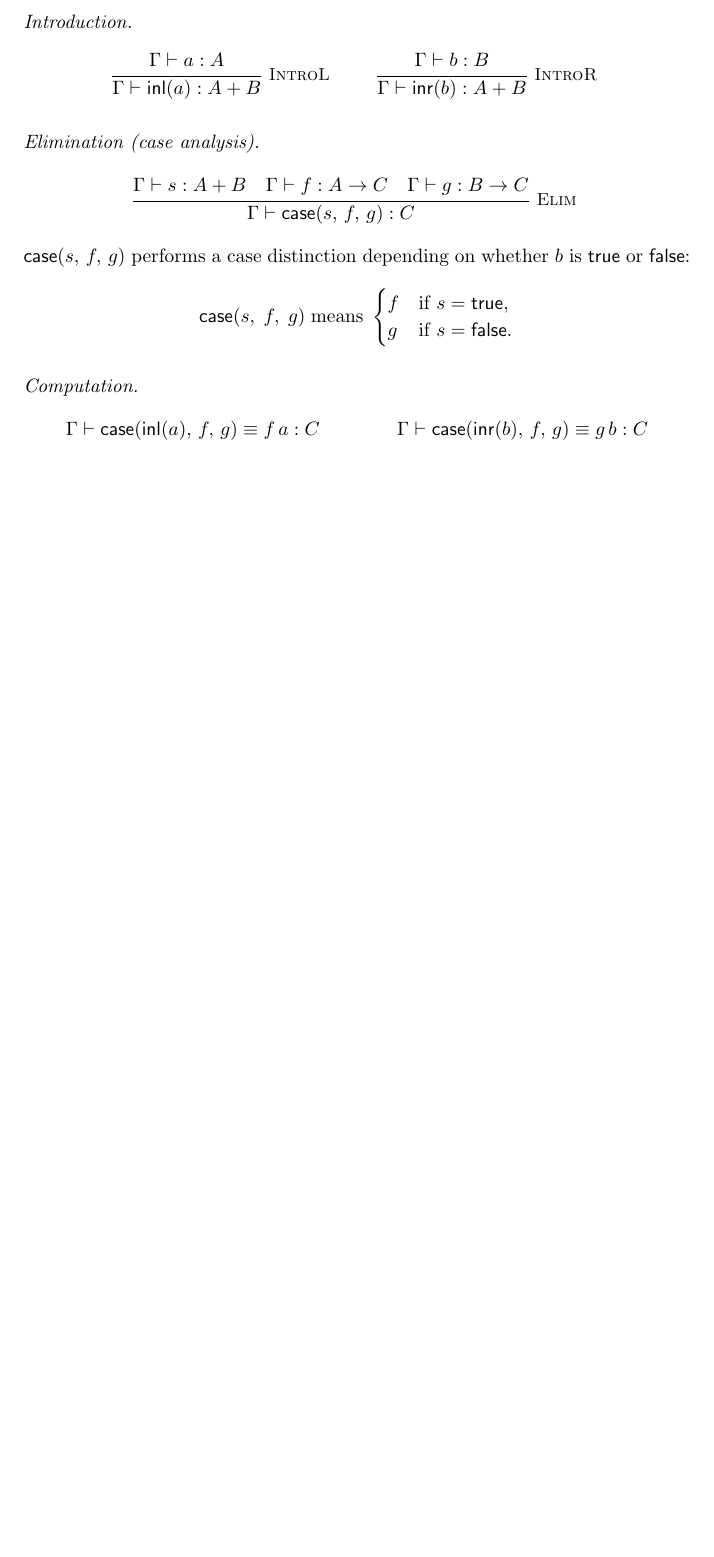
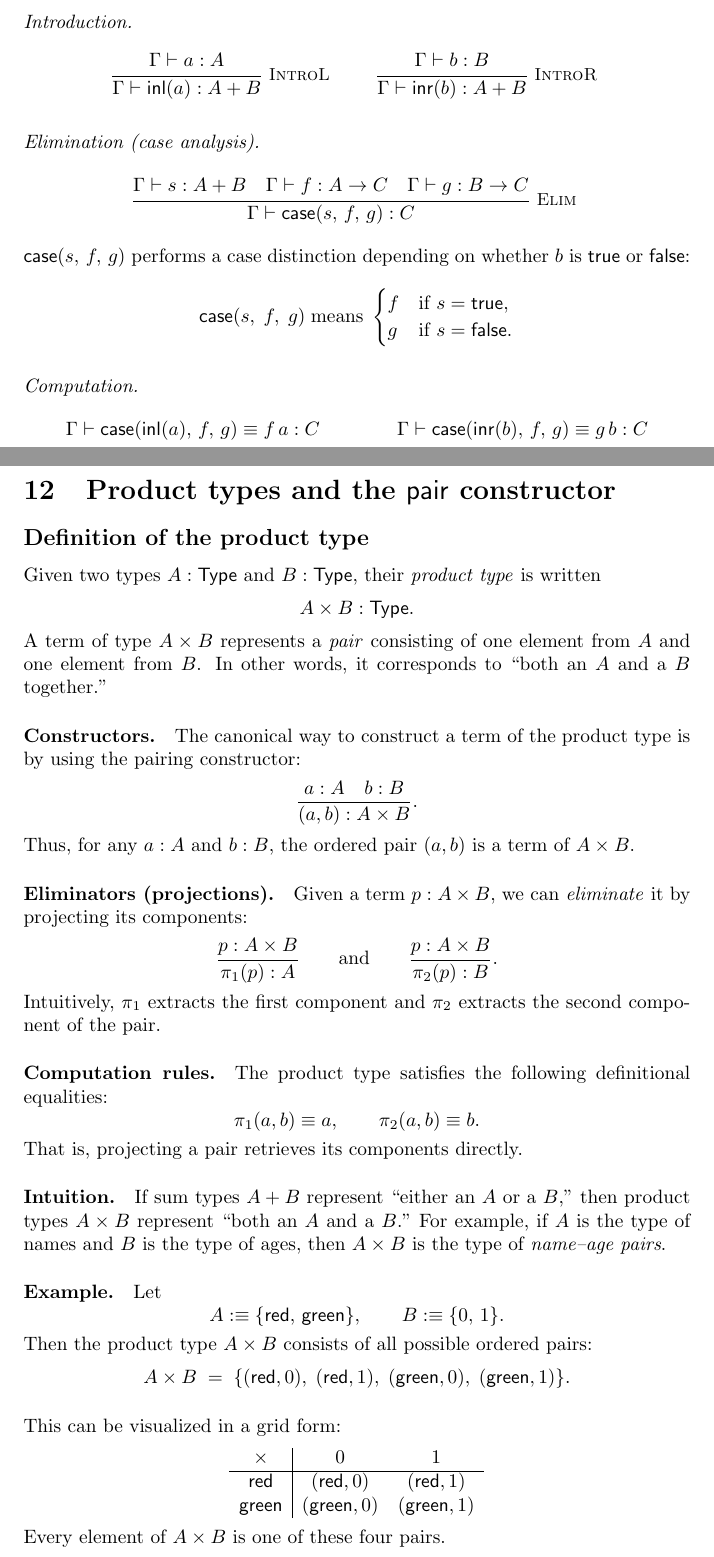
Before and after one commit to kfoynt/Dependent-Type-Theory-for-Beginners, a LaTeX document (main.tex): part of page 18 of 18 before the commit and two parts of pages 18 and 19 of 20 after it, the two joined at a grey line, cut so that both start at the same text, the shorter picture padded with empty space. Compiled offline with pdfLaTeX.

Commit message:
Updates from Overleaf

```diff
--- a/main.tex
+++ b/main.tex
@@ -1344,87 +1344,66 @@ g & \text{if } s = \mathsf{false}.
 \teq{\Gamma}{\caseof(\inr(b),\,f,\,g)}{g\,b}{C}
 \]
 
-% \section{Product types and the \texorpdfstring{$\mathsf{pair}$}{pair} constructor}
-
-% \subsection*{Definition of the product type}
-
-% Given two types \(A : \Type\) and \(B : \Type\), their \emph{product type} is written
-% \[
-% A \times B : \Type.
-% \]
-% A term of type \(A \times B\) represents a \emph{pair} consisting of one element from \(A\) and one element from \(B\).
-% In other words, it corresponds to “both an \(A\) and a \(B\) together.”
-
-% \paragraph{Constructors.}
-% The canonical way to construct a term of the product type is by using the pairing constructor:
-% \[
-% \frac{a : A \quad b : B}{(a, b) : A \times B}.
-% \]
-% Thus, for any \(a : A\) and \(b : B\), the ordered pair \((a, b)\) is a term of \(A \times B\).
-
-% \paragraph{Eliminators (projections).}
-% Given a term \(p : A \times B\), we can \emph{eliminate} it by projecting its components:
-% \[
-% \frac{p : A \times B}{\pi_1(p) : A}
-% \qquad\text{and}\qquad
-% \frac{p : A \times B}{\pi_2(p) : B}.
-% \]
-% Intuitively, \(\pi_1\) extracts the first component and \(\pi_2\) extracts the second component of the pair.
-
-% \paragraph{Computation rules.}
-% The product type satisfies the following definitional equalities:
-% \[
-% \pi_1(a,b) \jdeq a, \qquad \pi_2(a,b) \jdeq b.
-% \]
-% That is, projecting a pair retrieves its components directly.
-
-% \paragraph{Intuition.}
-% If sum types \(A + B\) represent “either an \(A\) or a \(B\),”
-% then product types \(A \times B\) represent “both an \(A\) and a \(B\).”
-% For example, if \(A\) is the type of names and \(B\) is the type of ages,
-% then \(A \times B\) is the type of \emph{name–age pairs}.
-
-% \paragraph{Example.}
-% Let
-% \[
-% A \defeq \{\mathsf{red},\, \mathsf{green}\}, \qquad
-% B \defeq \{0,\, 1\}.
-% \]
-% Then the product type \(A \times B\) consists of all possible ordered pairs:
-% \[
-% A \times B \;=\;
-% \{(\mathsf{red},0),\; (\mathsf{red},1),\; (\mathsf{green},0),\; (\mathsf{green},1)\}.
-% \]
-
-% \bigskip
-% \noindent
-% This can be visualized in a grid form:
-% \[
-% \begin{array}{c|cc}
-% \times & 0 & 1 \\ \hline
-% \mathsf{red} & (\mathsf{red},0) & (\mathsf{red},1) \\
-% \mathsf{green} & (\mathsf{green},0) & (\mathsf{green},1)
-% \end{array}
-% \]
-% Every element of \(A \times B\) is one of these four pairs.
-
-% \paragraph{Diagrammatic intuition.}
-% \[
-% \begin{tikzcd}
-% & A \times B \arrow[dl, "\pi_1"'] \arrow[dr, "\pi_2"] & \\
-% A & & B
-% \end{tikzcd}
-% \]
-% This expresses that the product type \(A \times B\) can be projected back to its two components via the maps \(\pi_1\) and \(\pi_2\).
-
-% \paragraph{Summary.}
-% The product type represents simultaneous possession of two pieces of data, and its rules can be summarized as:
-% \[
-% \begin{aligned}
-% &\textbf{Formation:} && A,B:\Type \;\Rightarrow\; A\times B:\Type,\\
-% &\textbf{Introduction:} && a:A,\, b:B \;\Rightarrow\; (a,b):A\times B,\\
-% &\textbf{Elimination:} && p:A\times B \;\Rightarrow\; \pi_1(p):A,\, \pi_2(p):B,\\
-% &\textbf{Computation:} && \pi_1(a,b)\jdeq a,\, \pi_2(a,b)\jdeq b.
-% \end{aligned}
-% \]
-% These four rules together fully characterize the meaning of the product type \(A \times B\).
+\section{Product types and the \texorpdfstring{$\mathsf{pair}$}{pair} constructor}
+
+\subsection*{Definition of the product type}
+
+Given two types \(A : \Type\) and \(B : \Type\), their \emph{product type} is written
+\[
+A \times B : \Type.
+\]
+A term of type \(A \times B\) represents a \emph{pair} consisting of one element from \(A\) and one element from \(B\).
+In other words, it corresponds to “both an \(A\) and a \(B\) together.”
+
+\paragraph{Constructors.}
+The canonical way to construct a term of the product type is by using the pairing constructor:
+\[
+\frac{a : A \quad b : B}{(a, b) : A \times B}.
+\]
+Thus, for any \(a : A\) and \(b : B\), the ordered pair \((a, b)\) is a term of \(A \times B\).
+
+\paragraph{Eliminators (projections).}
+Given a term \(p : A \times B\), we can \emph{eliminate} it by projecting its components:
+\[
+\frac{p : A \times B}{\pi_1(p) : A}
+\qquad\text{and}\qquad
+\frac{p : A \times B}{\pi_2(p) : B}.
+\]
+Intuitively, \(\pi_1\) extracts the first component and \(\pi_2\) extracts the second component of the pair.
+
+\paragraph{Computation rules.}
+The product type satisfies the following definitional equalities:
+\[
+\pi_1(a,b) \jdeq a, \qquad \pi_2(a,b) \jdeq b.
+\]
+That is, projecting a pair retrieves its components directly.
+
+\paragraph{Intuition.}
+If sum types \(A + B\) represent “either an \(A\) or a \(B\),”
+then product types \(A \times B\) represent “both an \(A\) and a \(B\).”
+For example, if \(A\) is the type of names and \(B\) is the type of ages,
+then \(A \times B\) is the type of \emph{name–age pairs}.
+
+\paragraph{Example.}
+Let
+\[
+A \defeq \{\mathsf{red},\, \mathsf{green}\}, \qquad
+B \defeq \{0,\, 1\}.
+\]
+Then the product type \(A \times B\) consists of all possible ordered pairs:
+\[
+A \times B \;=\;
+\{(\mathsf{red},0),\; (\mathsf{red},1),\; (\mathsf{green},0),\; (\mathsf{green},1)\}.
+\]
+
+\bigskip
+\noindent
+This can be visualized in a grid form:
+\[
+\begin{array}{c|cc}
+\times & 0 & 1 \\ \hline
+\mathsf{red} & (\mathsf{red},0) & (\mathsf{red},1) \\
+\mathsf{green} & (\mathsf{green},0) & (\mathsf{green},1)
+\end{array}
+\]
+Every element of \(A \times B\) is one of these four pairs.
```
Also changed, not shown: main.tex (60 more changed lines).
